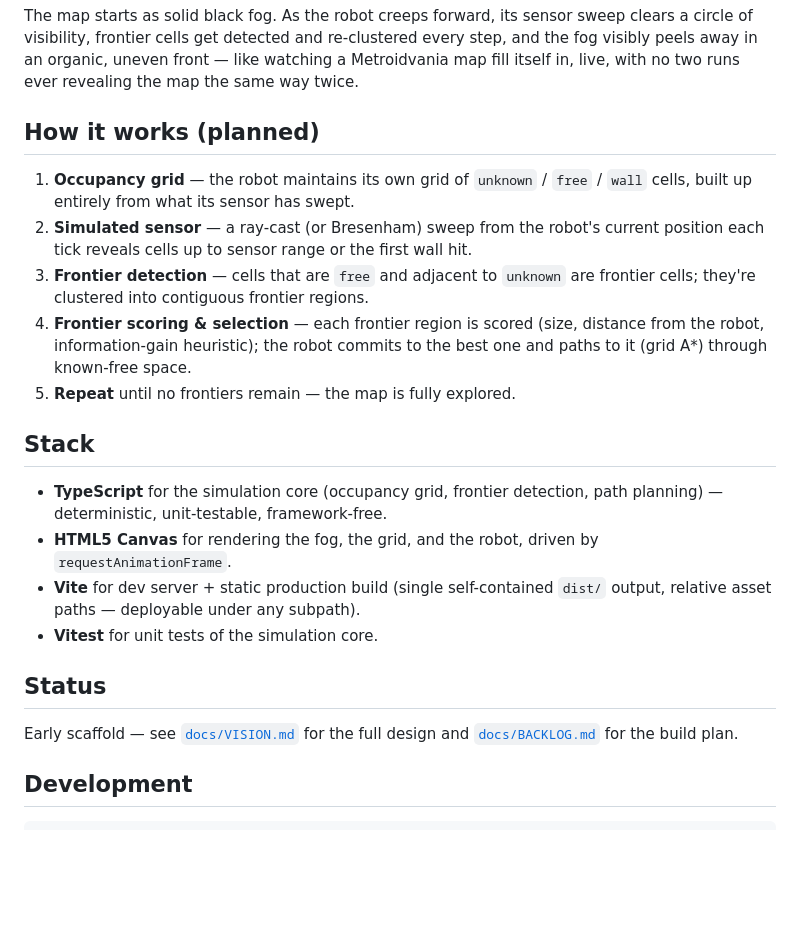
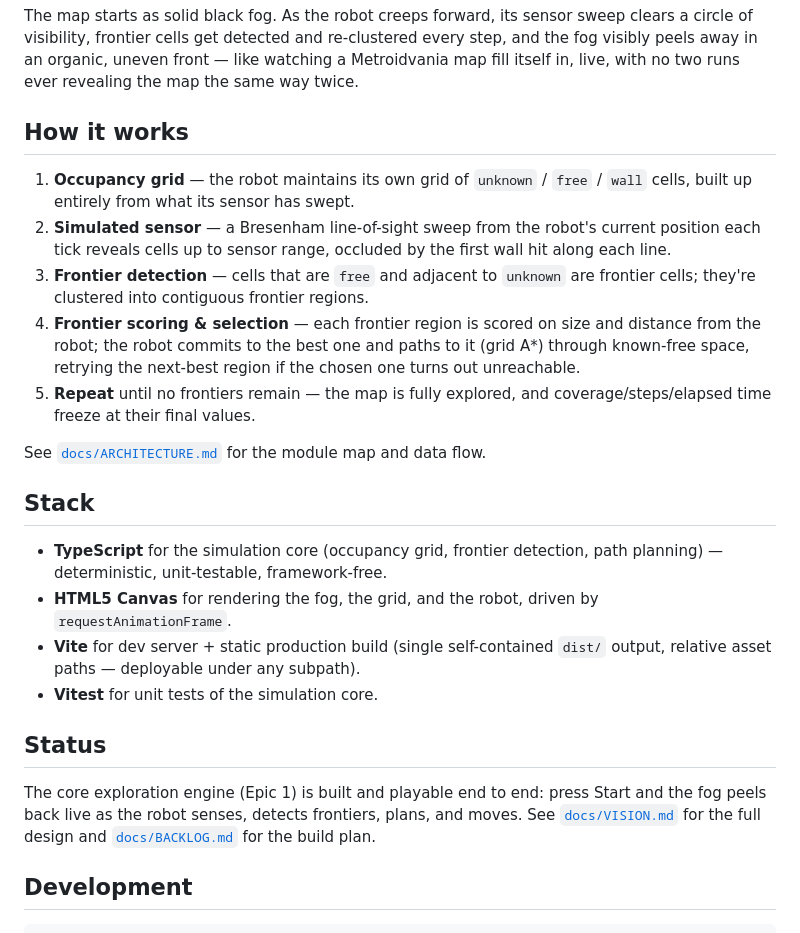
Before and after one commit to ctkrug/recon, a Markdown page: README.md, the part around the change. GitHub-like rendering; blank space fills up the shorter version.

Commit message:
docs(readme): reflect the built exploration engine and app usage
The 'how it works' section described planned behavior; the core
engine is now built and playable, so update the status section and
point to the new ARCHITECTURE.md for the module map.

```diff
--- a/README.md
+++ b/README.md
@@ -28,19 +28,24 @@ re-clustered every step, and the fog visibly peels away in an organic,
 uneven front — like watching a Metroidvania map fill itself in, live, with no
 two runs ever revealing the map the same way twice.
 
-## How it works (planned)
+## How it works
 
 1. **Occupancy grid** — the robot maintains its own grid of `unknown` /
    `free` / `wall` cells, built up entirely from what its sensor has swept.
-2. **Simulated sensor** — a ray-cast (or Bresenham) sweep from the robot's
-   current position each tick reveals cells up to sensor range or the first
-   wall hit.
+2. **Simulated sensor** — a Bresenham line-of-sight sweep from the robot's
+   current position each tick reveals cells up to sensor range, occluded by
+   the first wall hit along each line.
 3. **Frontier detection** — cells that are `free` and adjacent to `unknown`
    are frontier cells; they're clustered into contiguous frontier regions.
-4. **Frontier scoring & selection** — each frontier region is scored (size,
-   distance from the robot, information-gain heuristic); the robot commits to
-   the best one and paths to it (grid A\*) through known-free space.
-5. **Repeat** until no frontiers remain — the map is fully explored.
+4. **Frontier scoring & selection** — each frontier region is scored on size
+   and distance from the robot; the robot commits to the best one and paths
+   to it (grid A\*) through known-free space, retrying the next-best region
+   if the chosen one turns out unreachable.
+5. **Repeat** until no frontiers remain — the map is fully explored, and
+   coverage/steps/elapsed time freeze at their final values.
+
+See [`docs/ARCHITECTURE.md`](docs/ARCHITECTURE.md) for the module map and
+data flow.
 
 ## Stack
 
@@ -54,7 +59,9 @@ two runs ever revealing the map the same way twice.
 
 ## Status
 
-Early scaffold — see [`docs/VISION.md`](docs/VISION.md) for the full design
+The core exploration engine (Epic 1) is built and playable end to end: press
+Start and the fog peels back live as the robot senses, detects frontiers,
+plans, and moves. See [`docs/VISION.md`](docs/VISION.md) for the full design
 and [`docs/BACKLOG.md`](docs/BACKLOG.md) for the build plan.
 
 ## Development
```
